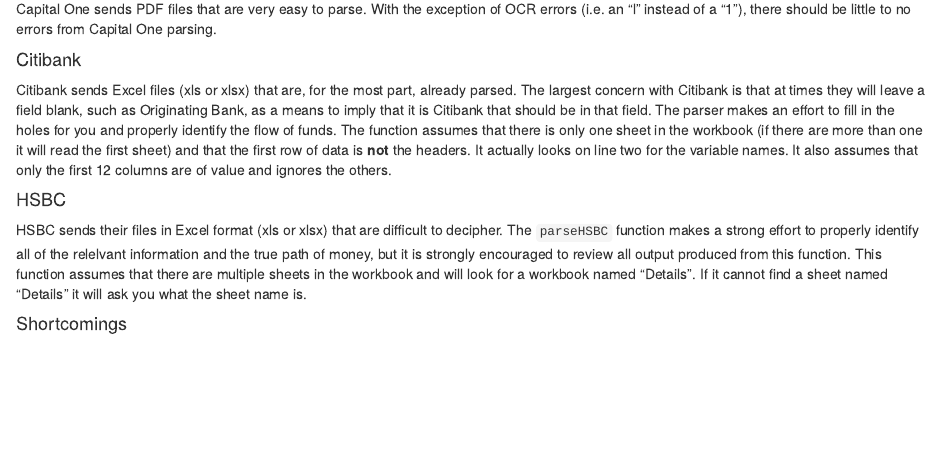
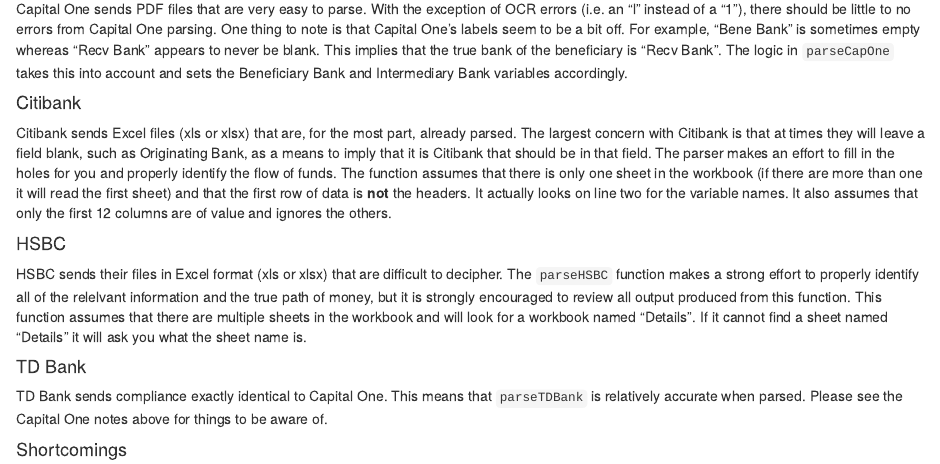
Before and after one commit to theRanalyst-tester/wireParser, an R Markdown document (README.Rmd): the page in a window 1100 px wide, from 550 px down. Rendered offline with R 4.5, knitr and Pandoc, with nearby package versions.

Commit message:
Adding TD Bank and updating Capital One

```diff
--- a/README.Rmd
+++ b/README.Rmd
@@ -12,7 +12,7 @@
 Bank of America typically sends their compliance via PDFs. These files are easy for you to parse as all you need to pass is the path to the PDF file. One thing to be wary of, however, is the fact that this function relies on OCR, which means you should check to ensure all of your numbers were transcribed correctly. Aside from this, Bank of America parsing should give you little to not trouble. In addition, I have had limited samples from which to identify patterns in BoA's output. You should pay special attention to the flow of funds in the parsed output and ensure it is what you expected.
 
 #### Capital One
-Capital One sends PDF files that are very easy to parse. With the exception of OCR errors (i.e. an "l" instead of a "1"), there should be little to no errors from Capital One parsing.
+Capital One sends PDF files that are very easy to parse. With the exception of OCR errors (i.e. an "l" instead of a "1"), there should be little to no errors from Capital One parsing. One thing to note is that Capital One's labels seem to be a bit off. For example, "Bene Bank" is sometimes empty whereas "Recv Bank" appears to never be blank. This implies that the true bank of the beneficiary is "Recv Bank". The logic in `parseCapOne` takes this into account and sets the Beneficiary Bank and Intermediary Bank variables accordingly.
 
 #### Citibank
 Citibank sends Excel files (xls or xlsx) that are, for the most part, already parsed. The largest concern with Citibank is that at times they will leave a field blank, such as Originating Bank, as a means to imply that it is Citibank that should be in that field. The parser makes an effort to fill in the holes for you and properly identify the flow of funds. The function assumes that there is only one sheet in the workbook (if there are more than one it will read the first sheet) and that the first row of data is **not** the headers. It actually looks on line two for the variable names. It also assumes that only the first 12 columns are of value and ignores the others.
@@ -20,5 +20,8 @@
 #### HSBC
 HSBC sends their files in Excel format (xls or xlsx) that are difficult to decipher. The `parseHSBC` function makes a strong effort to properly identify all of the relelvant information and the true path of money, but it is strongly encouraged to review all output produced from this function. This function assumes that there are multiple sheets in the workbook and will look for a workbook named "Details". If it cannot find a sheet named "Details" it will ask you what the sheet name is.
 
+#### TD Bank
+TD Bank sends compliance exactly identical to Capital One. This means that `parseTDBank` is relatively accurate when parsed. Please see the Capital One notes above for things to be aware of.
+
 #### Shortcomings
 Parsing dynamic objects is rarely perfect. There will inevitably be errors, inaccuracies, and other oddities. In this case, please file an issue via [this link](https://github.com/theRanalyst/wireParser/issues) and I will try to address the issue as soon as possible. Please note that issues you file may be difficult to address because errors cannot be reproduced with your documents due to the confidentiality. Please be patient.
```
